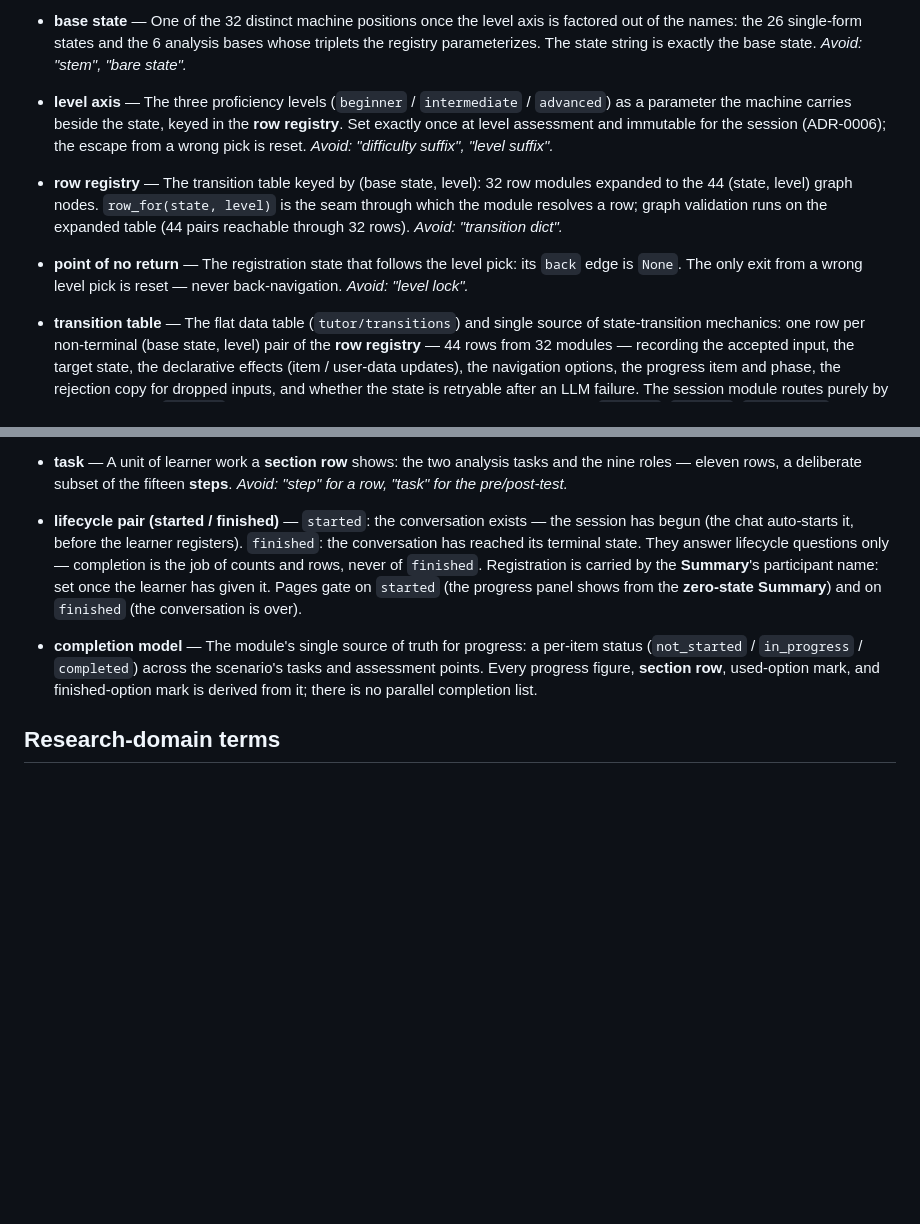
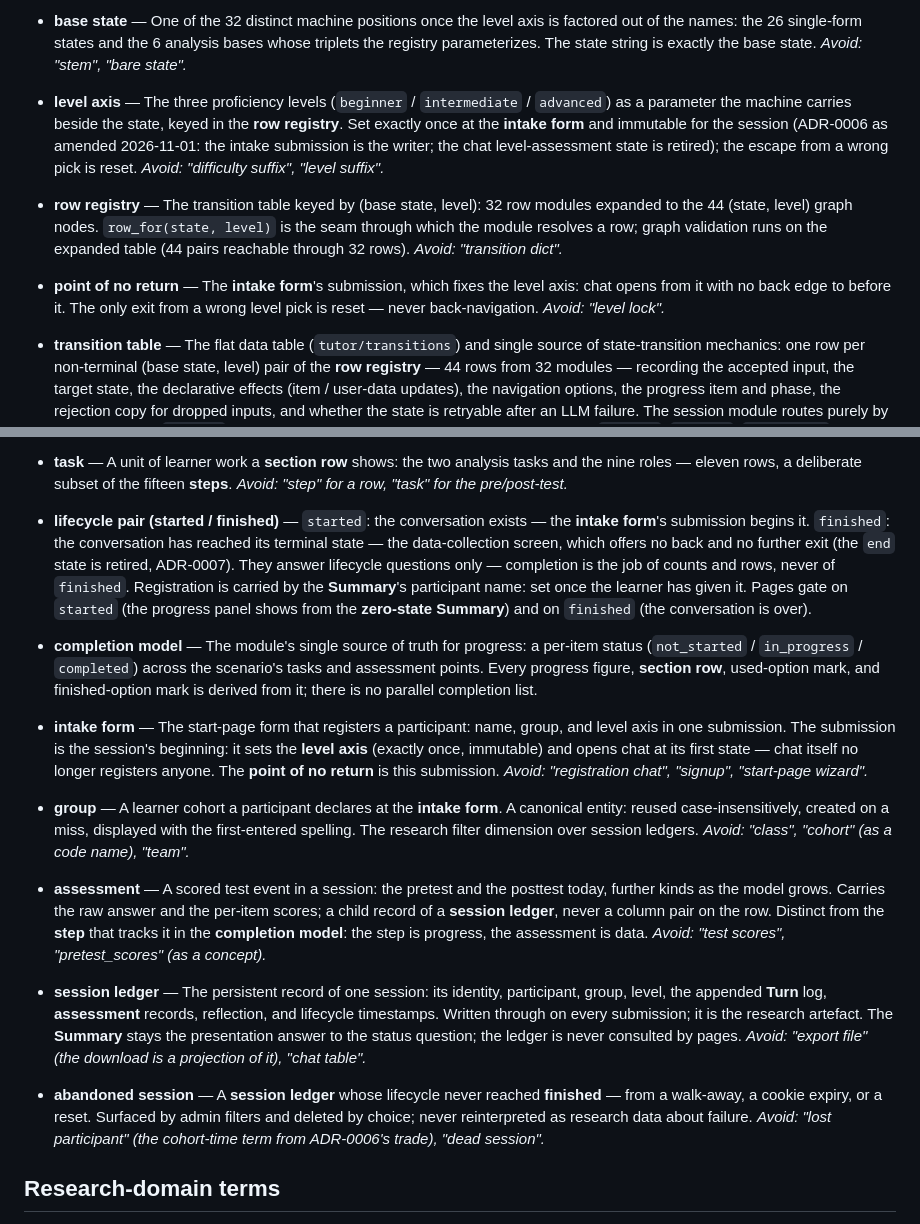
Before and after one commit to Drulena/metachat-tutor, a Markdown page: GLOSSARY.md, 2 parts joined by grey strips. GitHub-like rendering; blank space fills up the shorter version.

Commit message:
docs(glossary): add session-model terms, re-point three entries
Pin the vocabulary settled in the data-model grilling: intake form, group,
assessment, session ledger, abandoned session. Level axis, point of no return
and the lifecycle pair now point at the intake form and the terminal
data_collection screen.

Issue: #28
Issue: #29
Issue: #35

```diff
--- a/GLOSSARY.md
+++ b/GLOSSARY.md
@@ -14,11 +14,11 @@ Canonical domain vocabulary for MetaChat Tutor. Use these terms in issues, code,
 
 - **base state** — One of the 32 distinct machine positions once the level axis is factored out of the names: the 26 single-form states and the 6 analysis bases whose triplets the registry parameterizes. The state string is exactly the base state. _Avoid: "stem", "bare state"._
 
-- **level axis** — The three proficiency levels (`beginner` / `intermediate` / `advanced`) as a parameter the machine carries beside the state, keyed in the **row registry**. Set exactly once at level assessment and immutable for the session (ADR-0006); the escape from a wrong pick is reset. _Avoid: "difficulty suffix", "level suffix"._
+- **level axis** — The three proficiency levels (`beginner` / `intermediate` / `advanced`) as a parameter the machine carries beside the state, keyed in the **row registry**. Set exactly once at the **intake form** and immutable for the session (ADR-0006 as amended 2026-11-01: the intake submission is the writer; the chat level-assessment state is retired); the escape from a wrong pick is reset. _Avoid: "difficulty suffix", "level suffix"._
 
 - **row registry** — The transition table keyed by (base state, level): 32 row modules expanded to the 44 (state, level) graph nodes. `row_for(state, level)` is the seam through which the module resolves a row; graph validation runs on the expanded table (44 pairs reachable through 32 rows). _Avoid: "transition dict"._
 
-- **point of no return** — The registration state that follows the level pick: its `back` edge is `None`. The only exit from a wrong level pick is reset — never back-navigation. _Avoid: "level lock"._
+- **point of no return** — The **intake form**'s submission, which fixes the level axis: chat opens from it with no back edge to before it. The only exit from a wrong level pick is reset — never back-navigation. _Avoid: "level lock"._
 
 - **transition table** — The flat data table (`tutor/transitions`) and single source of state-transition mechanics: one row per non-terminal (base state, level) pair of the **row registry** — 44 rows from 32 modules — recording the accepted input, the target state, the declarative effects (item / user-data updates), the navigation options, the progress item and phase, the rejection copy for dropped inputs, and whether the state is retryable after an LLM failure. The session module routes purely by table lookup via `row_for`; a scenario's state entries carry only presentation data (`message`, `options`, `validation`).
 
@@ -30,9 +30,19 @@ Canonical domain vocabulary for MetaChat Tutor. Use these terms in issues, code,
 
 - **task** — A unit of learner work a **section row** shows: the two analysis tasks and the nine roles — eleven rows, a deliberate subset of the fifteen **steps**. _Avoid: "step" for a row, "task" for the pre/post-test._
 
-- **lifecycle pair (started / finished)** — `started`: the conversation exists — the session has begun (the chat auto-starts it, before the learner registers). `finished`: the conversation has reached its terminal state. They answer lifecycle questions only — completion is the job of counts and rows, never of `finished`. Registration is carried by the **Summary**'s participant name: set once the learner has given it. Pages gate on `started` (the progress panel shows from the **zero-state Summary**) and on `finished` (the conversation is over).
+- **lifecycle pair (started / finished)** — `started`: the conversation exists — the **intake form**'s submission begins it. `finished`: the conversation has reached its terminal state — the data-collection screen, which offers no back and no further exit (the `end` state is retired, ADR-0007). They answer lifecycle questions only — completion is the job of counts and rows, never of `finished`. Registration is carried by the **Summary**'s participant name: set once the learner has given it. Pages gate on `started` (the progress panel shows from the **zero-state Summary**) and on `finished` (the conversation is over).
 
 - **completion model** — The module's single source of truth for progress: a per-item status (`not_started` / `in_progress` / `completed`) across the scenario's tasks and assessment points. Every progress figure, **section row**, used-option mark, and finished-option mark is derived from it; there is no parallel completion list.
+
+- **intake form** — The start-page form that registers a participant: name, group, and level axis in one submission. The submission is the session's beginning: it sets the **level axis** (exactly once, immutable) and opens chat at its first state — chat itself no longer registers anyone. The **point of no return** is this submission. _Avoid: "registration chat", "signup", "start-page wizard"._
+
+- **group** — A learner cohort a participant declares at the **intake form**. A canonical entity: reused case-insensitively, created on a miss, displayed with the first-entered spelling. The research filter dimension over session ledgers. _Avoid: "class", "cohort" (as a code name), "team"._
+
+- **assessment** — A scored test event in a session: the pretest and the posttest today, further kinds as the model grows. Carries the raw answer and the per-item scores; a child record of a **session ledger**, never a column pair on the row. Distinct from the **step** that tracks it in the **completion model**: the step is progress, the assessment is data. _Avoid: "test scores", "pretest_scores" (as a concept)._
+
+- **session ledger** — The persistent record of one session: its identity, participant, group, level, the appended **Turn** log, **assessment** records, reflection, and lifecycle timestamps. Written through on every submission; it is the research artefact. The **Summary** stays the presentation answer to the status question; the ledger is never consulted by pages. _Avoid: "export file" (the download is a projection of it), "chat table"._
+
+- **abandoned session** — A **session ledger** whose lifecycle never reached **finished** — from a walk-away, a cookie expiry, or a reset. Surfaced by admin filters and deleted by choice; never reinterpreted as research data about failure. _Avoid: "lost participant" (the cohort-time term from ADR-0006's trade), "dead session"._
 
 ## Research-domain terms
 
```
